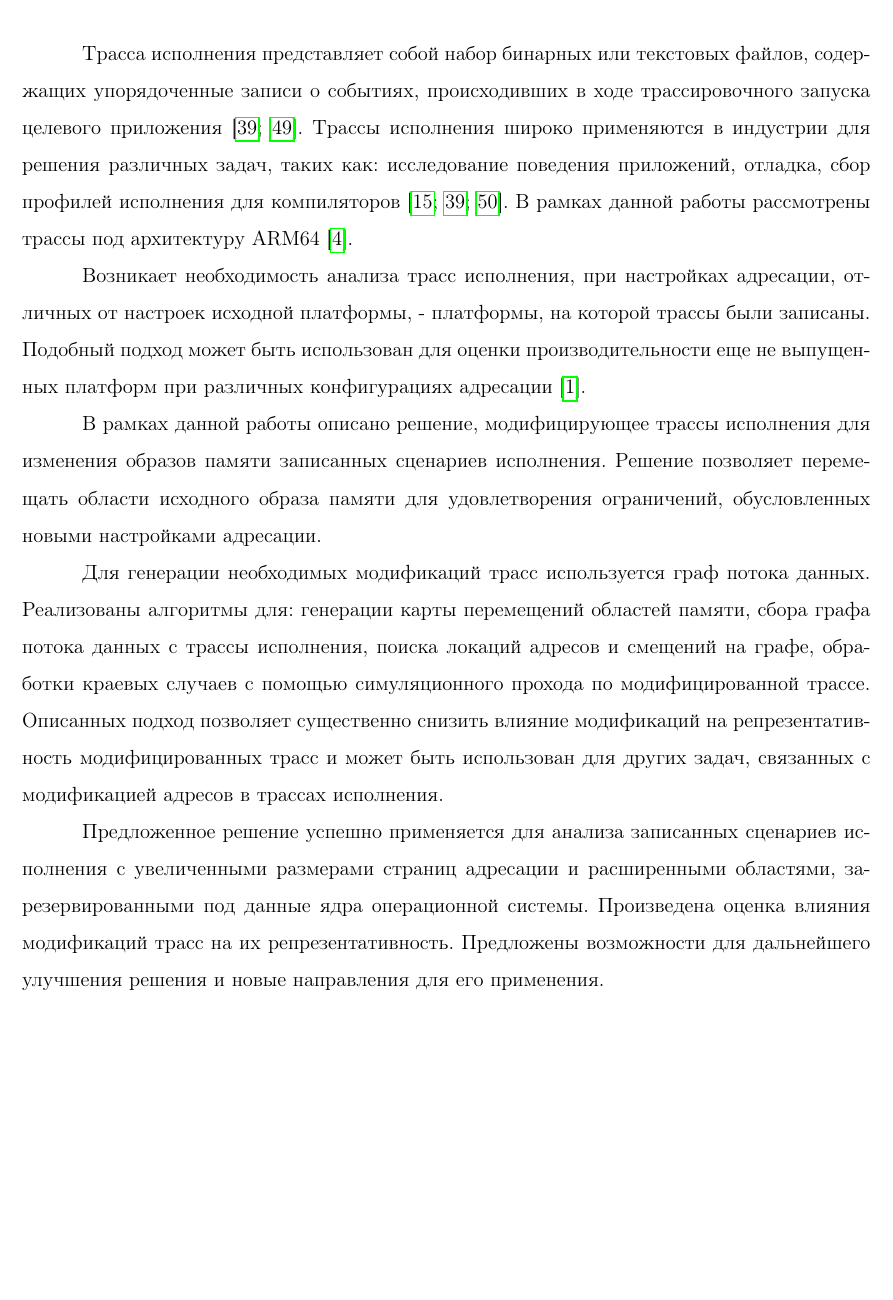
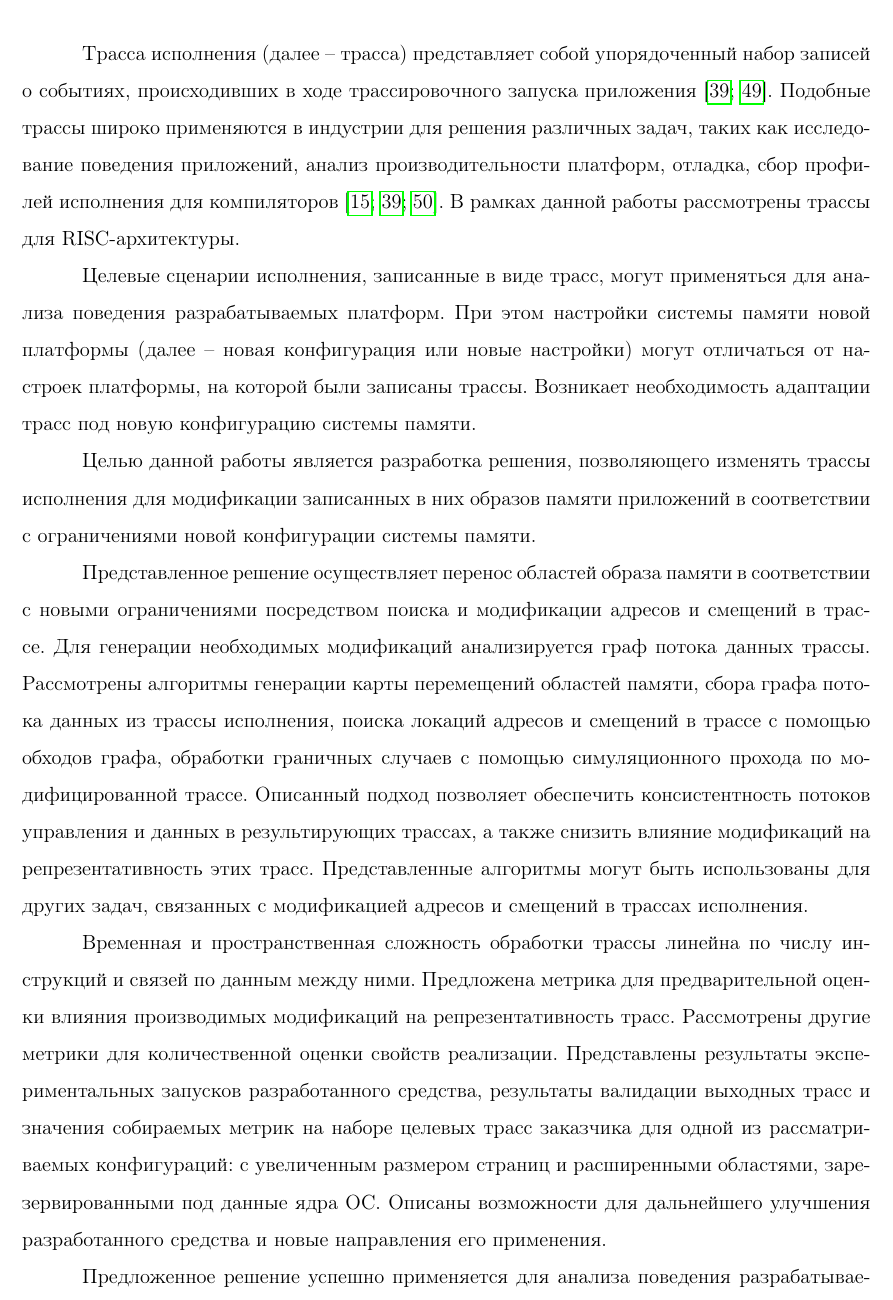
Before and after one commit to VasiliyMatr/masters_diploma, a LaTeX document (0__main.tex, which reads 1__abstract.tex): part of page 2 of 43 before the commit and part of page 2 of 44 after it, cut so that both start at the same text, the shorter picture padded with empty space. Compiled offline with pdfLaTeX.

Commit message:
Fix abstract

```diff
--- a/1__abstract.tex
+++ b/1__abstract.tex
@@ -1,11 +1,13 @@
-Трасса исполнения представляет собой набор бинарных или текстовых файлов, содержащих упорядоченные записи о событиях, происходивших в ходе трассировочного запуска целевого приложения \cite{pinplay,whole_execution_traces}. Трассы исполнения широко применяются в индустрии для решения различных задач, таких как: исследование поведения приложений, отладка, сбор профилей исполнения для компиляторов \cite{pinplay,autofdo,lisitsyn_disser}. В рамках данной работы рассмотрены трассы под архитектуру ARM64 \cite{armv8_a_isa}.
+Трасса исполнения (далее -- трасса) представляет собой упорядоченный набор записей о событиях, происходивших в ходе трассировочного запуска приложения \cite{pinplay,whole_execution_traces}. Подобные трассы широко применяются в индустрии для решения различных задач, таких как исследование поведения приложений, анализ производительности платформ, отладка, сбор профилей исполнения для компиляторов \cite{pinplay,autofdo,lisitsyn_disser}. В рамках данной работы рассмотрены трассы для RISC-архитектуры.
 
-Возникает необходимость анализа трасс исполнения, при настройках адресации, отличных от настроек исходной платформы, - платформы, на которой трассы были записаны. Подобный подход может быть использован для оценки производительности еще не выпущенных платформ при различных конфигурациях адресации \cite{nocua_gem5_trace_driven}.
+Целевые сценарии исполнения, записанные в виде трасс, могут применяться для анализа поведения разрабатываемых платформ. При этом настройки системы памяти новой платформы (далее -- новая конфигурация или новые настройки) могут отличаться от настроек платформы, на которой были записаны трассы. Возникает необходимость адаптации трасс под новую конфигурацию системы памяти.
 
-В рамках данной работы описано решение, модифицирующее трассы исполнения для изменения образов памяти записанных сценариев исполнения. Решение позволяет перемещать области исходного образа памяти для удовлетворения ограничений, обусловленных новыми настройками адресации.
+Целью данной работы является разработка решения, позволяющего изменять трассы исполнения для модификации записанных в них образов памяти приложений в соответствии с ограничениями новой конфигурации системы памяти.
 
-Для генерации необходимых модификаций трасс используется граф потока данных. Реализованы алгоритмы для: генерации карты перемещений областей памяти, сбора графа потока данных с трассы исполнения, поиска локаций адресов и смещений на графе, обработки краевых случаев с помощью симуляционного прохода по модифицированной трассе. Описанных подход позволяет существенно снизить влияние модификаций на репрезентативность модифицированных трасс и может быть использован для других задач, связанных с модификацией адресов в трассах исполнения.
+Представленное решение осуществляет перенос областей образа памяти в соответствии с новыми ограничениями посредством поиска и модификации адресов и смещений в трассе. Для генерации необходимых модификаций анализируется граф потока данных трассы. Рассмотрены алгоритмы генерации карты перемещений областей памяти, сбора графа потока данных из трассы исполнения, поиска локаций адресов и смещений в трассе с помощью обходов графа, обработки граничных случаев с помощью симуляционного прохода по модифицированной трассе. Описанный подход позволяет обеспечить консистентность потоков управления и данных в результирующих трассах, а также снизить влияние модификаций на репрезентативность этих трасс. Представленные алгоритмы могут быть использованы для других задач, связанных с модификацией адресов и смещений в трассах исполнения.
 
-Предложенное решение успешно применяется для анализа записанных сценариев исполнения с увеличенными размерами страниц адресации и расширенными областями, зарезервированными под данные ядра операционной системы. Произведена оценка влияния модификаций трасс на их репрезентативность. Предложены возможности для дальнейшего улучшения решения и новые направления для его применения.
+Временная и пространственная сложность обработки трассы линейна по числу инструкций и связей по данным между ними. Предложена метрика для предварительной оценки влияния производимых модификаций на репрезентативность трасс. Рассмотрены другие метрики для количественной оценки свойств реализации. Представлены результаты экспериментальных запусков разработанного средства, результаты валидации выходных трасс и значения собираемых метрик на наборе целевых трасс заказчика для одной из рассматриваемых конфигураций: с увеличенным размером страниц и расширенными областями, зарезервированными под данные ядра ОС. Описаны возможности для дальнейшего улучшения разработанного средства и новые направления его применения.
+
+Предложенное решение успешно применяется для анализа поведения разрабатываемой системы на целевых сценариях исполнения и конфигурациях системы памяти.
 
 \newpage
```
